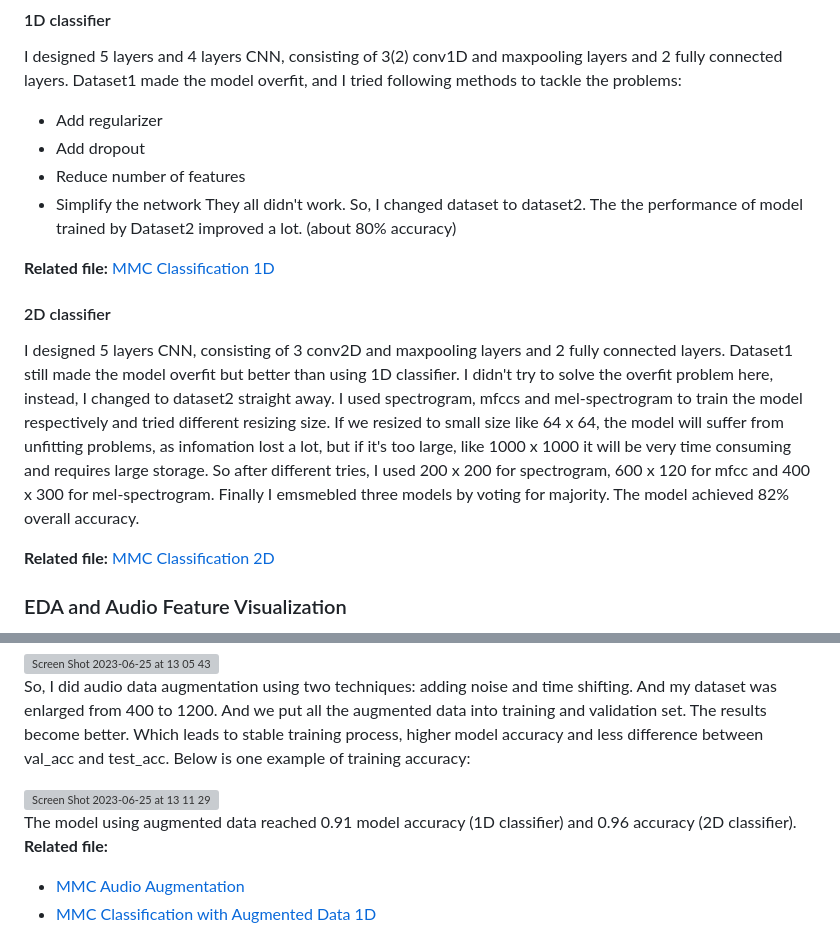
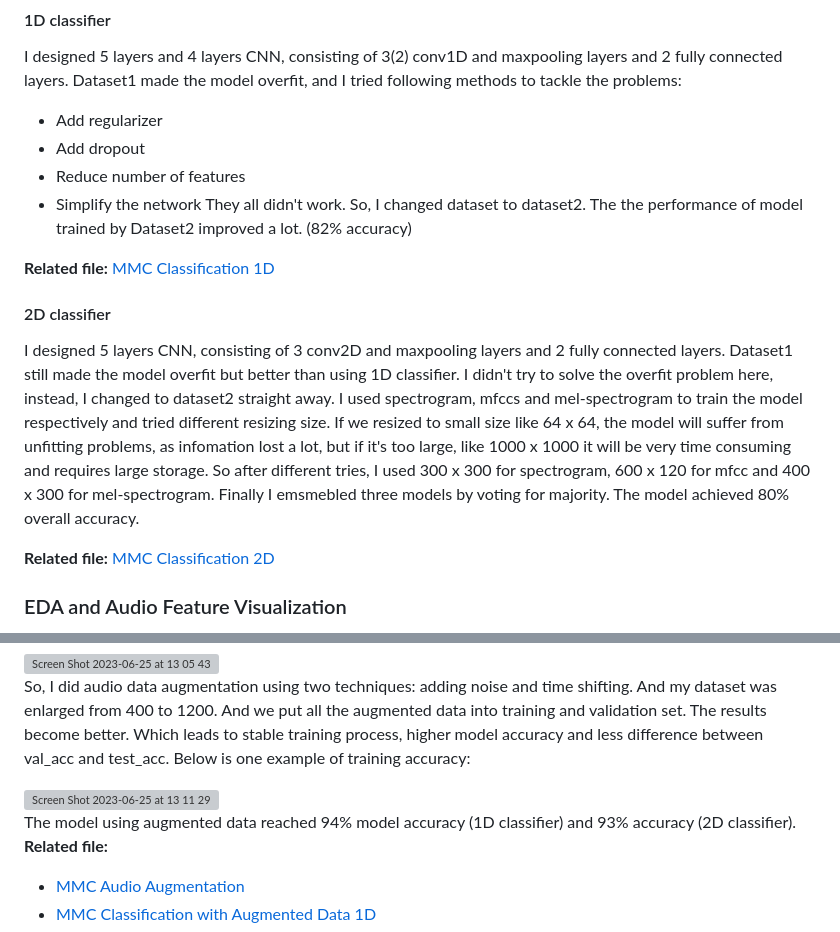
Before and after one commit to Jessica0410/Music-Mood-Classification, a Markdown page: README.md, 2 parts joined by grey strips. Drawn GitHub-style; grey boxes are pictures that could not be loaded.

```diff
--- a/README.md
+++ b/README.md
@@ -69,7 +69,7 @@ Dataset1 made the model overfit, and I tried following methods to tackle the pro
 - Add dropout
 - Reduce number of features
 - Simplify the network
-They all didn't work. So, I changed dataset to dataset2. The the performance of model trained by Dataset2 improved a lot. (about 80% accuracy)
+They all didn't work. So, I changed dataset to dataset2. The the performance of model trained by Dataset2 improved a lot. (82% accuracy)
 
 **Related file:**
 [MMC Classification 1D](https://github.com/Jessica0410/Music-Mood-Classification/blob/main/MMC%20Classification%201D.ipynb)
@@ -77,7 +77,7 @@ They all didn't work. So, I changed dataset to dataset2. The the performance of
 #### 2D classifier
 I designed 5 layers CNN, consisting of 3 conv2D and maxpooling layers and 2 fully connected layers.
 Dataset1 still made the model overfit but better than using 1D classifier. I didn't try to solve the overfit problem here, instead, I changed to dataset2 straight away.
-I used spectrogram, mfccs and mel-spectrogram to train the model respectively and tried different resizing size. If we resized to small size like 64 x 64, the model will suffer from unfitting problems, as infomation lost a lot, but if it's too large, like 1000 x 1000 it will be very time consuming and requires large storage. So after different tries, I used 200 x 200 for spectrogram, 600 x 120 for mfcc and 400 x 300 for mel-spectrogram. Finally I emsmebled three models by voting for majority. The model achieved 82% overall accuracy.
+I used spectrogram, mfccs and mel-spectrogram to train the model respectively and tried different resizing size. If we resized to small size like 64 x 64, the model will suffer from unfitting problems, as infomation lost a lot, but if it's too large, like 1000 x 1000 it will be very time consuming and requires large storage. So after different tries, I used 300 x 300 for spectrogram, 600 x 120 for mfcc and 400 x 300 for mel-spectrogram. Finally I emsmebled three models by voting for majority. The model achieved 80% overall accuracy.
 
 **Related file:**
 [MMC Classification 2D](https://github.com/Jessica0410/Music-Mood-Classification/blob/main/MMC%20Classification%202D.ipynb)
@@ -99,7 +99,7 @@ So, I did audio data augmentation using two techniques: adding noise and time sh
 
 <img width="467" alt="Screen Shot 2023-06-25 at 13 11 29" src="https://github.com/Jessica0410/Music-Mood-Classification/assets/69900031/85e7a327-6ac2-4e37-90cd-37616c1f476b">
 
-The model using augmented data reached 0.91 model accuracy (1D classifier) and 0.96 accuracy (2D classifier).
+The model using augmented data reached 94% model accuracy (1D classifier) and 93% accuracy (2D classifier).
 **Related file:**
 - [MMC Audio Augmentation](https://github.com/Jessica0410/Music-Mood-Classification/blob/main/MMC%20Audio%20Augmentation.ipynb)
 - [MMC Classification with Augmented Data 1D](https://github.com/Jessica0410/Music-Mood-Classification/blob/main/MMC%20Classification%20With%20Augmented%20Data%201D.ipynb)
```
